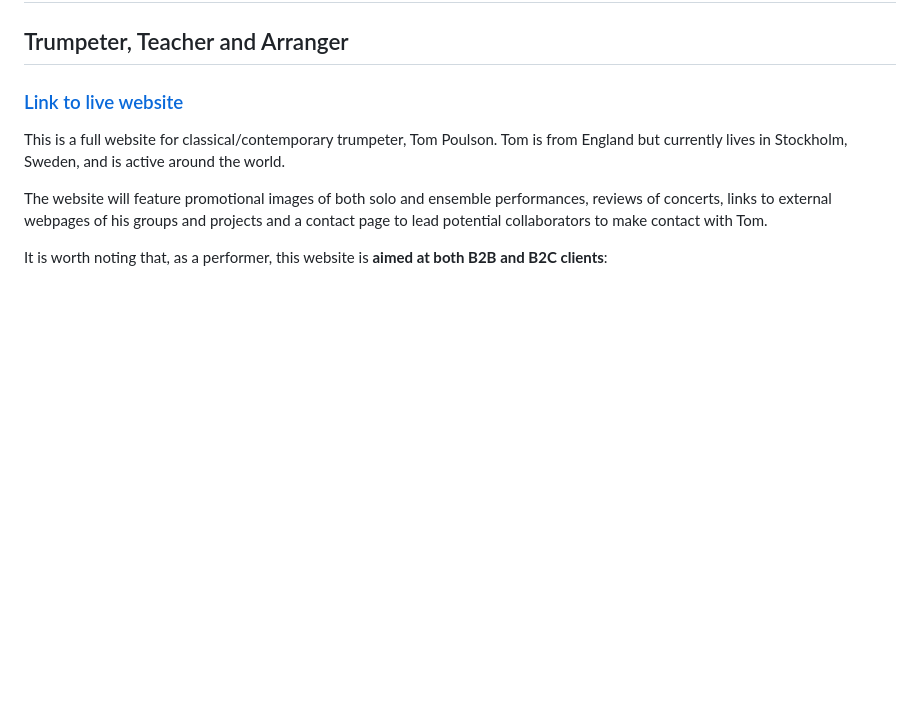
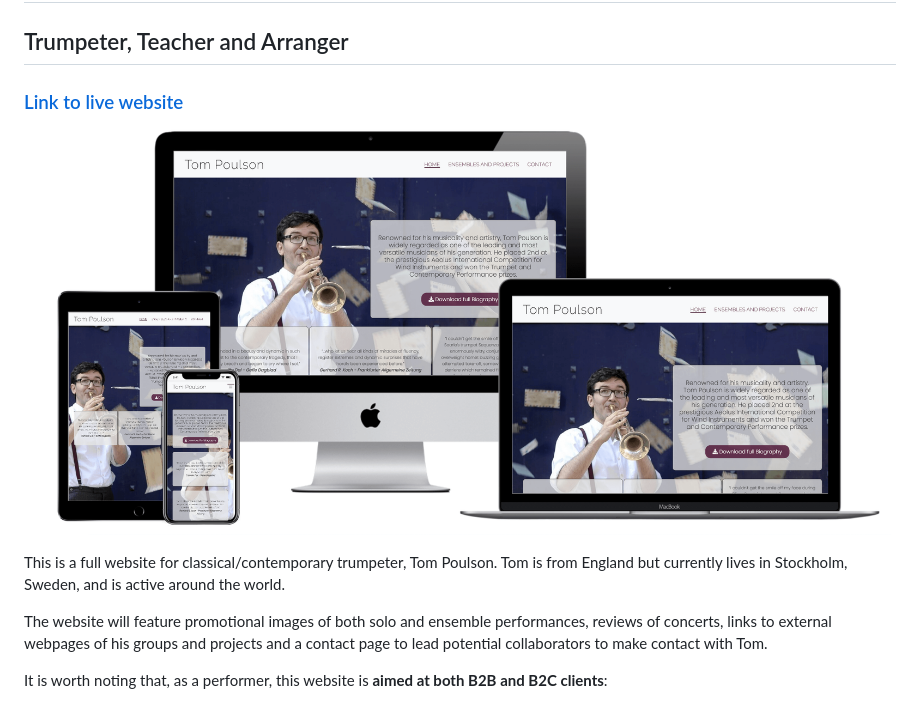
Before and after one commit to Cairi-S/tom-poulson, a Markdown page: README.md, the part around the change. GitHub-like rendering; pictures changed too: assets/wireframes/tompoulson-mockup.png (added); blank space fills up the shorter version.

Commit message:
Add mockup of live site to README

```diff
--- a/README.md
+++ b/README.md
@@ -3,6 +3,8 @@
 ## Trumpeter, Teacher and Arranger ##
 
 ### [Link to live website](http://cairi-s.github.io/tom-poulson) ###
+
+![MOCKUP OF WEBSITE](assets/wireframes/tompoulson-mockup.png "Mockup of the website of Tom Poulson")
 
 This is a full website for classical/contemporary trumpeter, Tom Poulson.  Tom is from England but currently lives in Stockholm, Sweden, and is active around the world.
 
```
